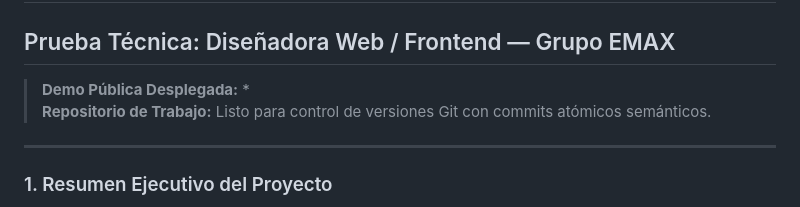
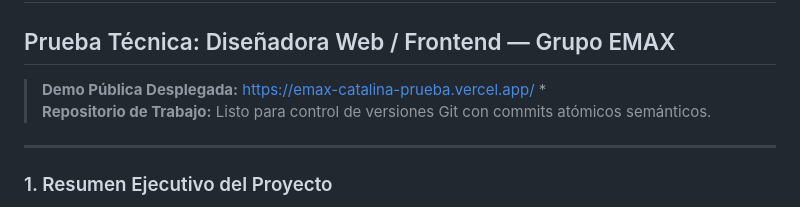
Before and after one commit to CataSchambe/emax-pruebaLanding, a Markdown page: README.md, the part around the change. GitHub-like rendering.

Commit message:
EnlaceVercel
Updated demo link in README and improved formatting.

```diff
--- a/README.md
+++ b/README.md
@@ -1,7 +1,7 @@
 # ⚡ Memoria Técnica & Documentación de Entrega
 ## Prueba Técnica: Diseñadora Web / Frontend — Grupo EMAX
 
-> **Demo Pública Desplegada:**  *
+> **Demo Pública Desplegada:** https://emax-catalina-prueba.vercel.app/  *
 > **Repositorio de Trabajo:** Listo para control de versiones Git con commits atómicos semánticos.
 
 ---
```
